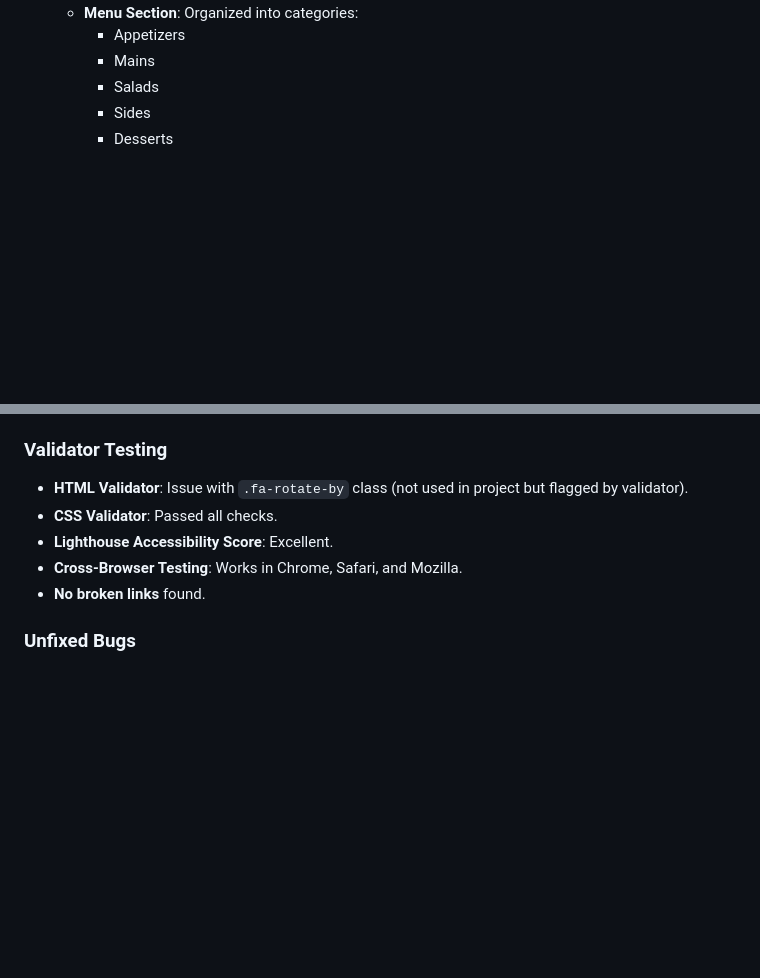
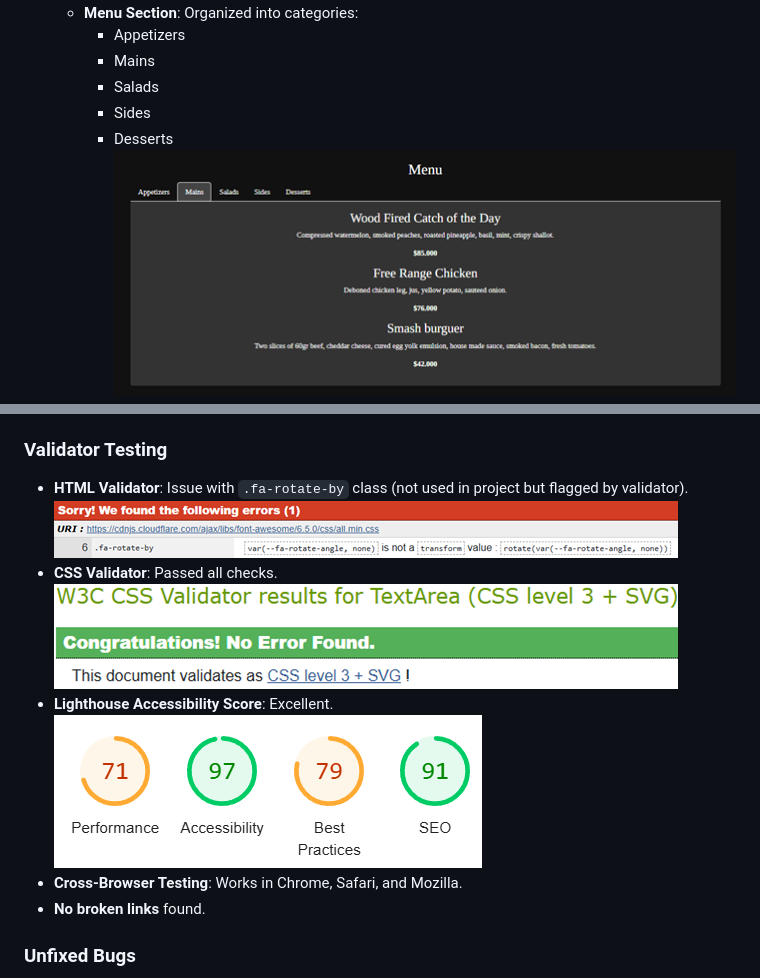
Before and after one commit to madlp345/Project-Portfolio-1, a Markdown page: README.md, 2 parts joined by grey strips. Drawn GitHub-style; blank space fills up the shorter version.

```diff
--- a/README.md
+++ b/README.md
@@ -87,4 +91,5 @@ All images on the website were sourced directly from the restaurant.
      - Salads
      - Sides
      - Desserts
+     ![Menu](assets/images/sec3men.png)
    - **Map Section**: Displays restaurant location.
@@ -119,8 +130,11 @@ All images on the website were sourced directly from the restaurant.
 
 ### Validator Testing
 - **HTML Validator**: Issue with `.fa-rotate-by` class (not used in project but flagged by validator).
+![Menu](assets/images/w3cp.png)
 - **CSS Validator**: Passed all checks.
+![Menu](assets/images/cssval.png)
 - **Lighthouse Accessibility Score**: Excellent.
+![Menu](assets/images/lighou.png)
 - **Cross-Browser Testing**: Works in Chrome, Safari, and Mozilla.
 - **No broken links** found.
 
```
Also changed, not shown: other parts of README.md (+26 -14 lines).
